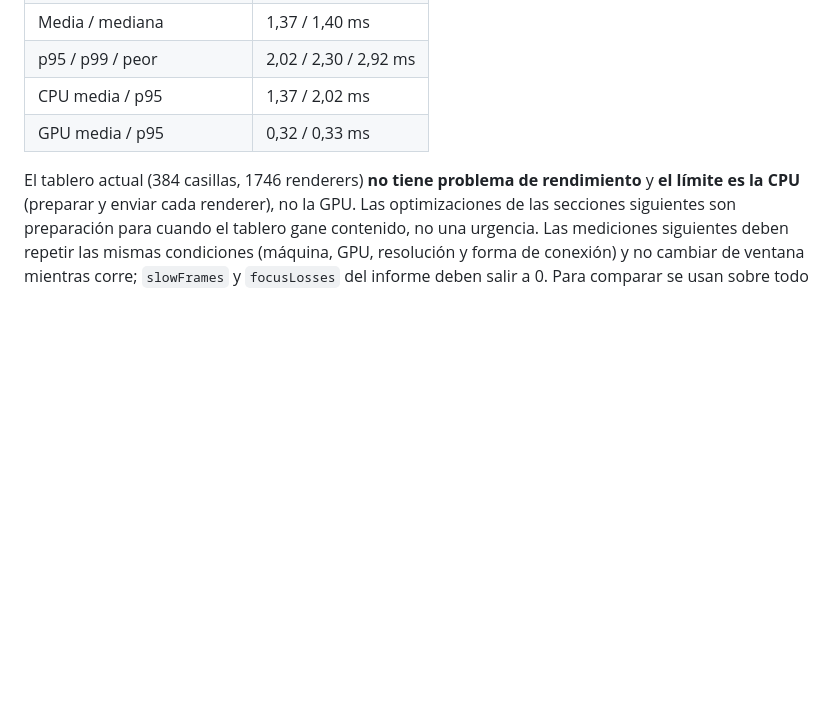
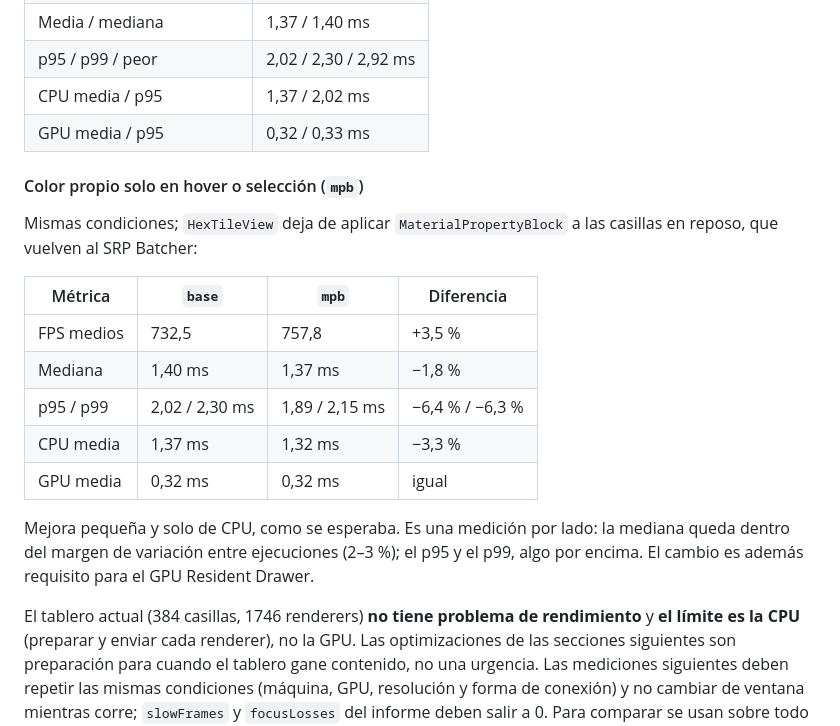
Before and after one commit to mabm-dev/fulgor-medieval, a Markdown page: Docs/v0.7-rendimiento-tablero.md, the part around the change. GitHub-like rendering; blank space fills up the shorter version.

Commit message:
docs(rendimiento): registrar la medición del color propio en hover

```diff
--- a/Docs/v0.7-rendimiento-tablero.md
+++ b/Docs/v0.7-rendimiento-tablero.md
@@ -46,6 +46,23 @@ torre AM5 (Ryzen 9 9900X, el juego se ejecutó en la RTX 5070 Ti), sesión de es
 | p95 / p99 / peor | 2,02 / 2,30 / 2,92 ms |
 | CPU media / p95 | 1,37 / 2,02 ms |
 | GPU media / p95 | 0,32 / 0,33 ms |
+
+#### Color propio solo en hover o selección (`mpb`)
+
+Mismas condiciones; `HexTileView` deja de aplicar `MaterialPropertyBlock` a las casillas en reposo,
+que vuelven al SRP Batcher:
+
+| Métrica | `base` | `mpb` | Diferencia |
+|---|---|---|---|
+| FPS medios | 732,5 | 757,8 | +3,5 % |
+| Mediana | 1,40 ms | 1,37 ms | −1,8 % |
+| p95 / p99 | 2,02 / 2,30 ms | 1,89 / 2,15 ms | −6,4 % / −6,3 % |
+| CPU media | 1,37 ms | 1,32 ms | −3,3 % |
+| GPU media | 0,32 ms | 0,32 ms | igual |
+
+Mejora pequeña y solo de CPU, como se esperaba. Es una medición por lado: la mediana queda dentro
+del margen de variación entre ejecuciones (2–3 %); el p95 y el p99, algo por encima. El cambio es
+además requisito para el GPU Resident Drawer.
 
 El tablero actual (384 casillas, 1746 renderers) **no tiene problema de rendimiento** y
 **el límite es la CPU** (preparar y enviar cada renderer), no la GPU. Las optimizaciones de las
```
